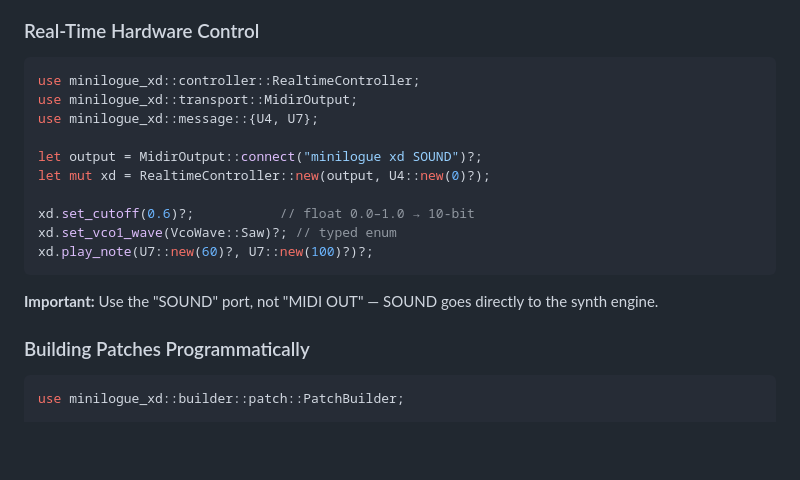
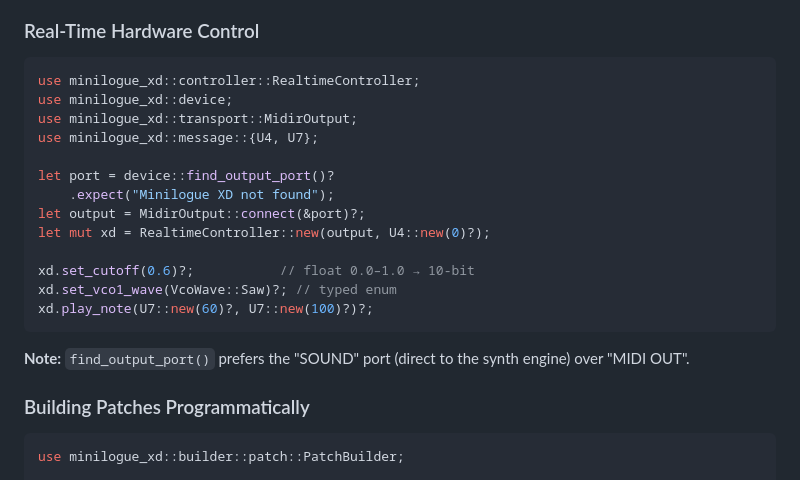
Before and after one commit to oxur/minilogue-xd, a Markdown page: assets/ai/SOUND_DESIGN.md, the part around the change. Rendered like a GitHub page; blank space fills up the shorter version.

Commit message:
Update SOUND_DESIGN.md to use device discovery
Replace hardcoded MidirOutput::connect("minilogue xd SOUND") with
device::find_output_port() in the Real-Time Hardware Control example.

Co-Authored-By: Claude Opus 4.6 (1M context) <noreply@anthropic.com>

````diff
--- a/assets/ai/SOUND_DESIGN.md
+++ b/assets/ai/SOUND_DESIGN.md
@@ -301,10 +301,13 @@ let vel = (step.vel as f32 * vel_scale).round() as u8;
 
 ```rust
 use minilogue_xd::controller::RealtimeController;
+use minilogue_xd::device;
 use minilogue_xd::transport::MidirOutput;
 use minilogue_xd::message::{U4, U7};
 
-let output = MidirOutput::connect("minilogue xd SOUND")?;
+let port = device::find_output_port()?
+    .expect("Minilogue XD not found");
+let output = MidirOutput::connect(&port)?;
 let mut xd = RealtimeController::new(output, U4::new(0)?);
 
 xd.set_cutoff(0.6)?;           // float 0.0–1.0 → 10-bit
@@ -312,8 +315,8 @@ xd.set_vco1_wave(VcoWave::Saw)?; // typed enum
 xd.play_note(U7::new(60)?, U7::new(100)?)?;
 ```
 
-**Important:** Use the "SOUND" port, not "MIDI OUT" — SOUND goes directly
-to the synth engine.
+**Note:** `find_output_port()` prefers the "SOUND" port (direct to the
+synth engine) over "MIDI OUT".
 
 ### Building Patches Programmatically
 
````
